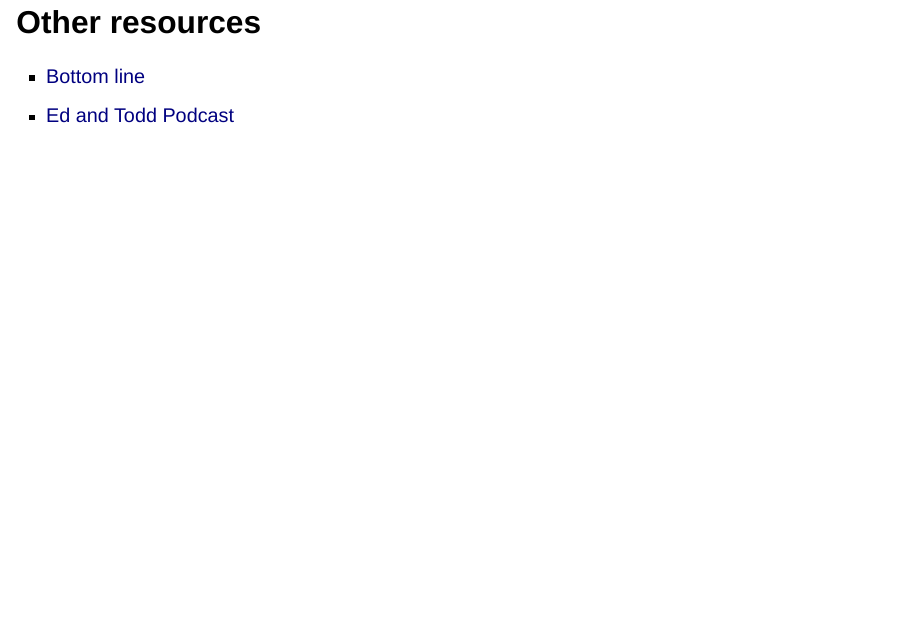
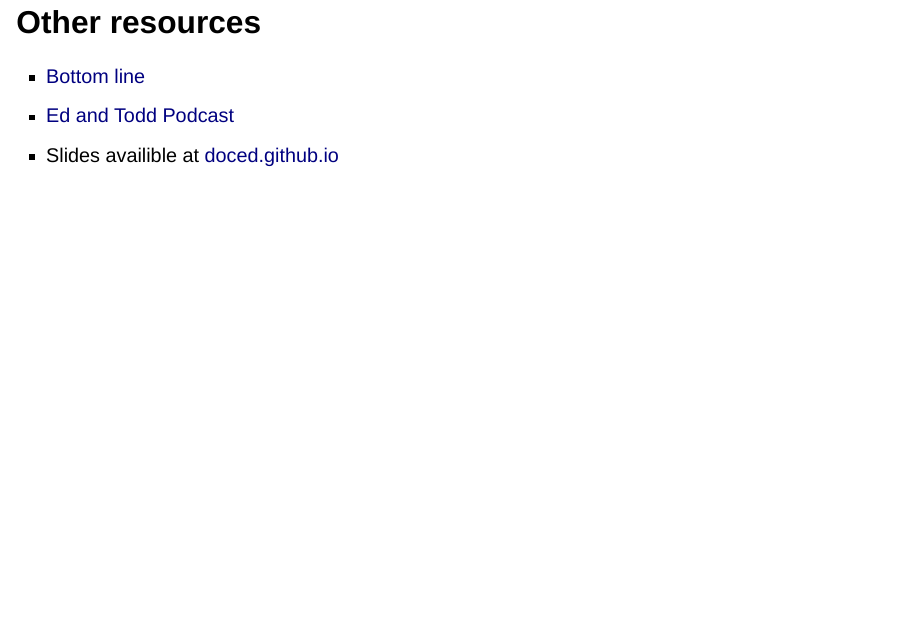
Before and after one commit to DocEd/doced.github.io, a Quarto document (presentations/2025-05-23-RENOVATE/index.qmd): page 51 of 51. Rendered offline with R 4.5, knitr and Pandoc in place of Quarto, with nearby package versions; drawn as Slidy slides in place of the format the file asks for.

Commit message:
added website link

```diff
--- a/presentations/2025-05-23-RENOVATE/index.qmd
+++ b/presentations/2025-05-23-RENOVATE/index.qmd
@@ -394,3 +394,4 @@ NIV rescue therapy was allowed for COPD and ACPO only.
 
 - [Bottom line](https://www.thebottomline.org.uk/summaries/icm/renovate-high-flow-vs-niv/)
 - [Ed and Todd Podcast](https://icuedandtoddcast.buzzsprout.com/2116359/episodes/16529100-old-new-florali-and-renovate)
+- Slides availible at [doced.github.io](https://doced.github.io/)
```
Also changed, not shown: docs/search.json, 2 other files.
